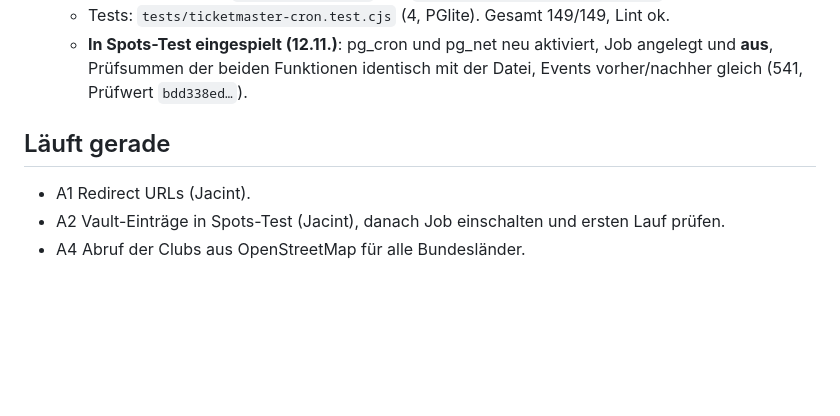
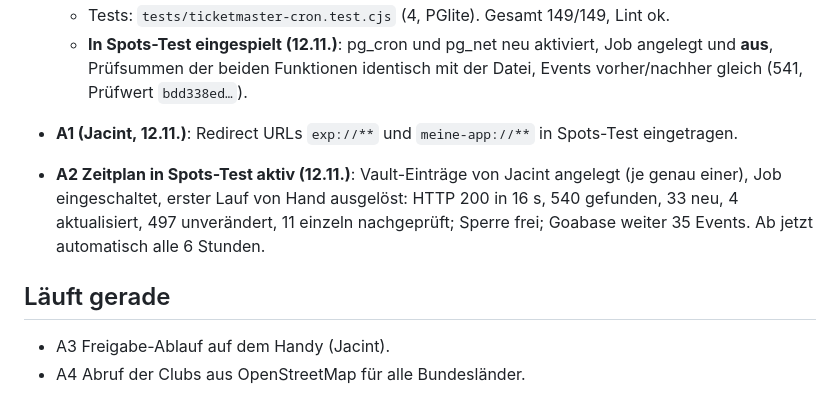
Before and after one commit to nenokomo/Spots., a Markdown page: docs/FORTSCHRITT-produktion.md, the part around the change. Drawn GitHub-style; blank space fills up the shorter version.

Commit message:
Fortschritt: Ticketmaster-Zeitplan in Spots-Test aktiv, erster Lauf erfolgreich
Co-Authored-By: Claude Opus 5.5 <noreply@anthropic.com>

```diff
--- a/docs/FORTSCHRITT-produktion.md
+++ b/docs/FORTSCHRITT-produktion.md
@@ -47,8 +47,10 @@ Danach: Ticketmaster-Events und Clubs sind in Produktion sichtbar. Solange die A
   - Tests: `tests/ticketmaster-cron.test.cjs` (4, PGlite). Gesamt 149/149, Lint ok.
   - **In Spots-Test eingespielt (12.11.)**: pg_cron und pg_net neu aktiviert, Job angelegt und **aus**, Prüfsummen der beiden Funktionen identisch mit der Datei, Events vorher/nachher gleich (541, Prüfwert `bdd338ed…`).
 
+- **A1 (Jacint, 12.11.)**: Redirect URLs `exp://**` und `meine-app://**` in Spots-Test eingetragen.
+- **A2 Zeitplan in Spots-Test aktiv (12.11.)**: Vault-Einträge von Jacint angelegt (je genau einer), Job eingeschaltet, erster Lauf von Hand ausgelöst: HTTP 200 in 16 s, 540 gefunden, 33 neu, 4 aktualisiert, 497 unverändert, 11 einzeln nachgeprüft; Sperre frei; Goabase weiter 35 Events. Ab jetzt automatisch alle 6 Stunden.
+
 ## Läuft gerade
 
-- A1 Redirect URLs (Jacint).
-- A2 Vault-Einträge in Spots-Test (Jacint), danach Job einschalten und ersten Lauf prüfen.
+- A3 Freigabe-Ablauf auf dem Handy (Jacint).
 - A4 Abruf der Clubs aus OpenStreetMap für alle Bundesländer.
```
